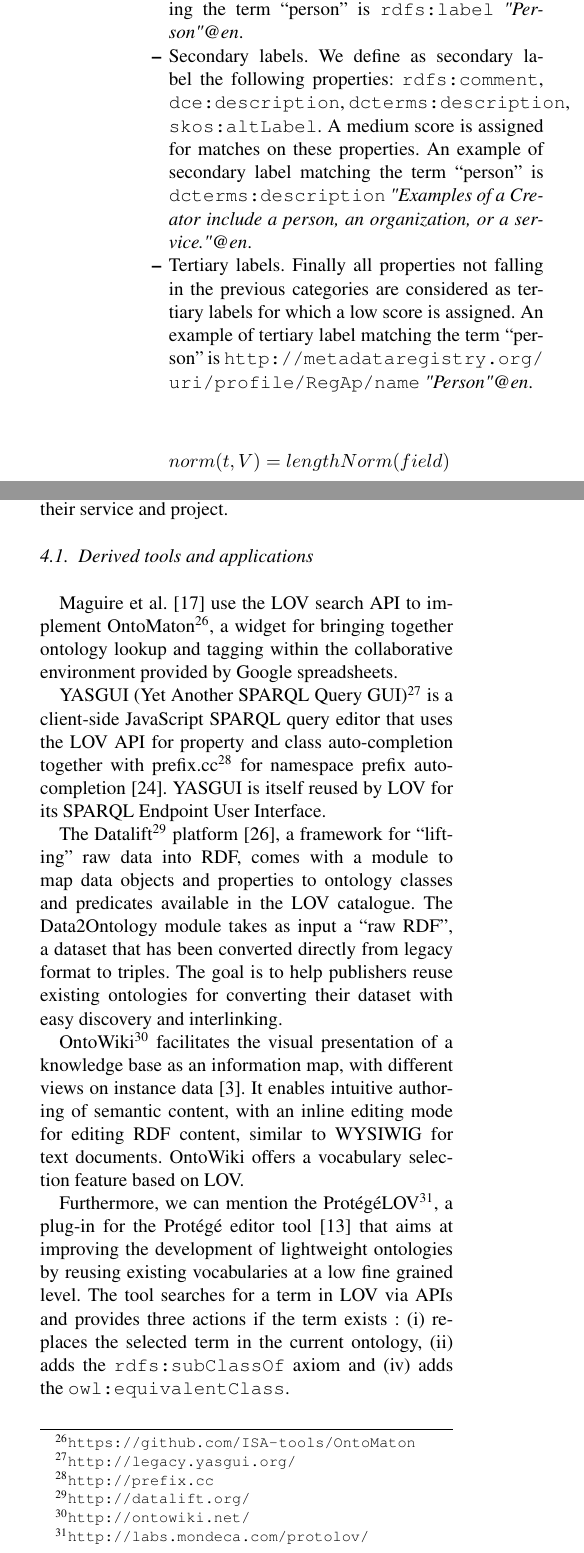
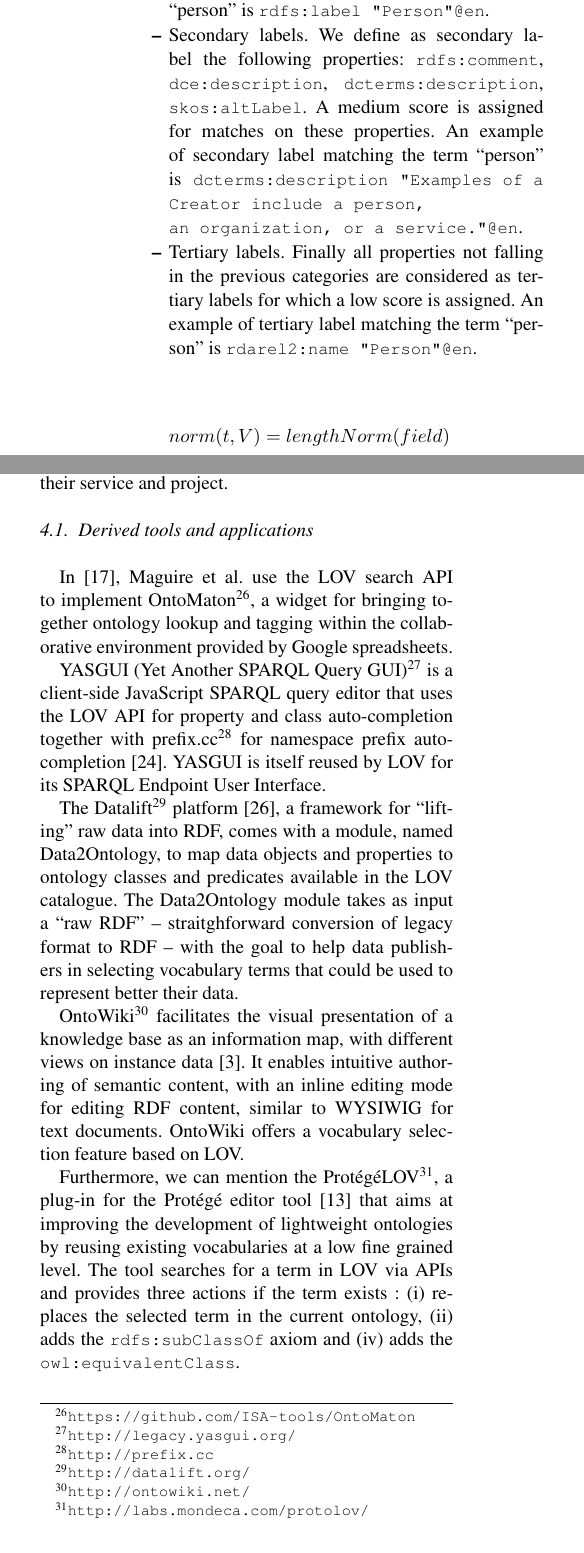
Before and after one commit to gatemezing/swj_lovPaper, a LaTeX document (2-SecondReview/swj_lov2014.tex): two parts of the columns of pages 9 and 11 of 16, joined at a grey line, cut so that both start at the same text. Compiled offline with pdfLaTeX.

Commit message:
Add pictures in better resolution. Polish until page 13 (Almost all ...)

```diff
--- a/2-SecondReview/swj_lov2014.tex
+++ b/2-SecondReview/swj_lov2014.tex
@@ -530,6 +529,7 @@ When compared with RDF datasets, best practices about vocabulary publication mak
-			\item Primary labels. The highest score will also be assigned for matches on \url{rdfs:label}, \url{dce:title}, \url{dcterms:title}, \url{skos:prefLabel} properties. An example of primary label matching the term ``person'' is \url{rdfs:label} \emph{"Person"@en}.
-			\item Secondary labels. We define as secondary label the following properties: \url{rdfs:comment}, \url{dce:description}, \url{dcterms:description}, \url{skos:altLabel}. A medium score is assigned for matches on these properties. An example of secondary label matching the term ``person'' is \url{dcterms:description} \emph{"Examples of a Creator include a person, an organization, or a service."@en}.
-			\item Tertiary labels. Finally all properties not falling in the previous categories are considered as tertiary labels for which a low score is assigned. An example of tertiary label matching the term ``person'' is \url{http://metadataregistry.org/uri/profile/RegAp/name} \emph{"Person"@en}.
+ 			\item Local name (URI without the namespace). While a URI is not supposed to carry any meaning, it is a convention to use a compressed form of a term label to construct the local name. It becomes therefore an important artifact for term matching for which the highest score will be assigned. An example of local name matching the term ``person'' is {\small\texttt{http://schema.org/Person}}.
+			\item Primary labels. The highest score will also be assigned for matches on {\small\texttt{rdfs:label}}, {\small\texttt{dce:title}}, {\small\texttt{dcterms:title}}, {\small\texttt{skos:prefLabel}} properties. An example of primary label matching the term ``person'' is {\small\texttt{rdfs:label "Person"@en}}.
+			\item Secondary labels. We define as secondary label the following properties: {\small\texttt{rdfs:comment}}, {\small\texttt{dce:description}}, {\small\texttt{dcterms:description}}, {\small\texttt{skos:altLabel}}. A medium score is assigned for matches on these properties. An example of secondary label matching the term ``person'' is {\small\texttt{dcterms:description}} {\small\texttt{"Examples of a Creator include a person,\\ an organization, or a service."@en}}.
+			\item Tertiary labels. Finally all properties not falling in the previous categories are considered as tertiary labels for which a low score is assigned. An example of tertiary label matching the term ``person'' is {\small\texttt{rdarel2:name "Person"@en}}.
 		\end{itemize}
 
 \begin{equation}\label{eq:norm}
@@ -612,11 +612,11 @@ LOV supports the emergence of a rich application ecosystem thanks to its various
 
 \subsection{Derived tools and applications}
 
-Maguire et al. \cite{ontomaton12} use the LOV search API to implement OntoMaton\footnote{\url{https://github.com/ISA-tools/OntoMaton}}, a widget for bringing together ontology lookup and tagging within the collaborative environment provided by Google spreadsheets.
+In \cite{ontomaton12}, Maguire et al. use the LOV search API to implement OntoMaton\footnote{\url{https://github.com/ISA-tools/OntoMaton}}, a widget for bringing together ontology lookup and tagging within the collaborative environment provided by Google spreadsheets.
 
 YASGUI (Yet Another SPARQL Query GUI)\footnote{\url{http://legacy.yasgui.org/}} is a client-side JavaScript SPARQL query editor that uses the LOV API for property and class auto-completion together with prefix.cc\footnote{\url{http://prefix.cc}} for namespace prefix auto-completion \cite{yasgui}. YASGUI is itself reused by LOV for its SPARQL Endpoint User Interface.
 
-The Datalift\footnote{\url{http://datalift.org/}} platform \cite{scharffe_2012}, a framework for ``lifting'' raw data into RDF, comes with a module to map data objects and properties to ontology classes and predicates available in the LOV catalogue. The Data2Ontology module takes as input a ``raw RDF'', a dataset that has been converted directly from legacy format to triples. The goal is to help publishers reuse existing ontologies for converting their dataset with easy discovery and interlinking.
+The Datalift\footnote{\url{http://datalift.org/}} platform \cite{scharffe_2012}, a framework for ``lifting'' raw data into RDF, comes with a module, named Data2Ontology, to map data objects and properties to ontology classes and predicates available in the LOV catalogue. The Data2Ontology module takes as input a ``raw RDF'' -- straitghforward conversion of legacy format to RDF -- with the goal to help data publishers in selecting vocabulary terms that could be used to represent better their data.
 %It consists of three main components assisting the publisher in selecting properties suitable for the dataset to be published.
 %\begin{description}
 %\item 1-LOV component. This component connects with the LOV catalogue to retrieve up-to-date ontologies using the LOV %search API\footnote{\url{http://lov.okfn.org/dataset/lov/apidoc/#lov2search}}.
@@ -626,7 +626,7 @@ The Datalift\footnote{\url{http://datalift.org/}} platform \cite{scharffe_2012},
 
 OntoWiki\footnote{\url{http://ontowiki.net/}} facilitates the visual presentation of a knowledge base as an information map, with different views on instance data \cite{auer2006ontowiki}. It enables intuitive authoring of semantic content, with an inline editing mode for editing RDF content, similar to WYSIWIG for text documents. OntoWiki offers a vocabulary selection feature based on LOV.
 
-Furthermore, we can mention the Prot{\'e}g{\'e}LOV\footnote{\url{http://labs.mondeca.com/protolov/}}, a plug-in for the Prot{\'e}g{\'e} editor tool \cite{prolov2015} that aims at improving the development of lightweight ontologies by reusing existing vocabularies at a low fine grained level. The tool searches for a term in LOV via APIs and provides three actions if the term exists : (i) replaces the selected term in the current ontology, (ii) adds the \texttt{rdfs:subClassOf} axiom and (iv) adds the \texttt{owl:equivalentClass}.
+Furthermore, we can mention the Prot{\'e}g{\'e}LOV\footnote{\url{http://labs.mondeca.com/protolov/}}, a plug-in for the Prot{\'e}g{\'e} editor tool \cite{prolov2015} that aims at improving the development of lightweight ontologies by reusing existing vocabularies at a low fine grained level. The tool searches for a term in LOV via APIs and provides three actions if the term exists : (i) replaces the selected term in the current ontology, (ii) adds the {\small\texttt{rdfs:subClassOf}} axiom and (iv) adds the {\small\texttt{owl:equivalentClass}}.
 % tool which provides a technological support to help users in reusing terms based on the vocabularies in the LOV catalogue, mostly by retrieving the classes, object properties and data properties according to the panel in the editor during the modeling
 
 \subsection{Using LOV as a Research platform}
```
Also changed, not shown: 2-SecondReview/apis.pdf (added), 2-SecondReview/graphVocab.pdf (added), 2-SecondReview/swj_lov2014.tex (15 more changed lines).
